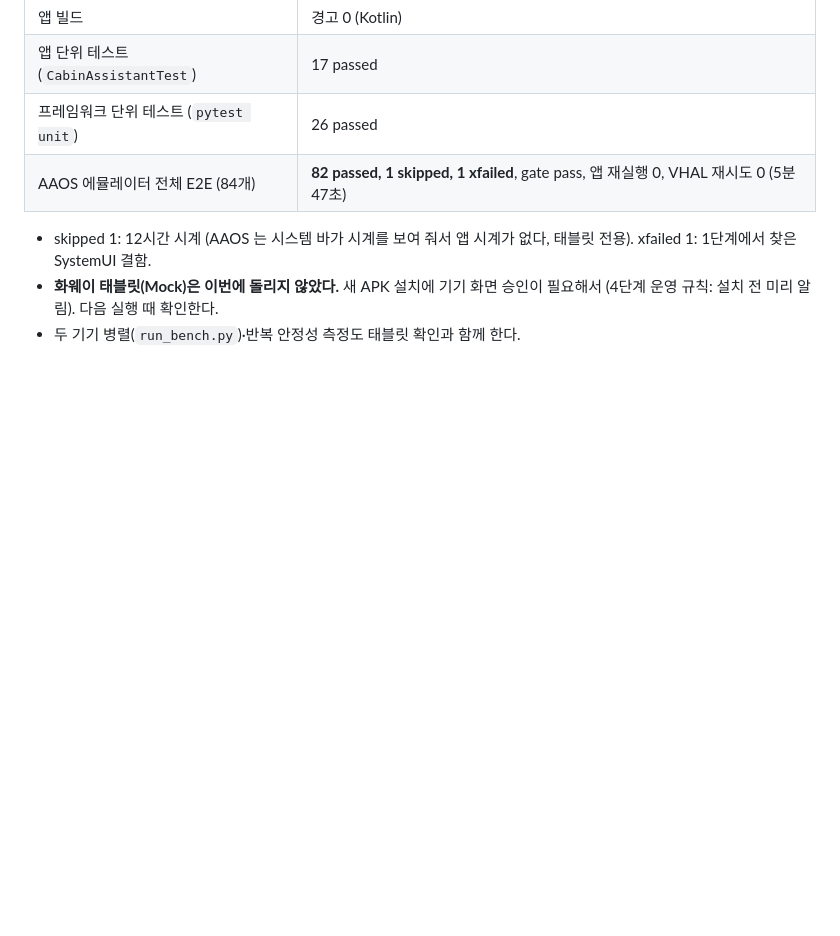
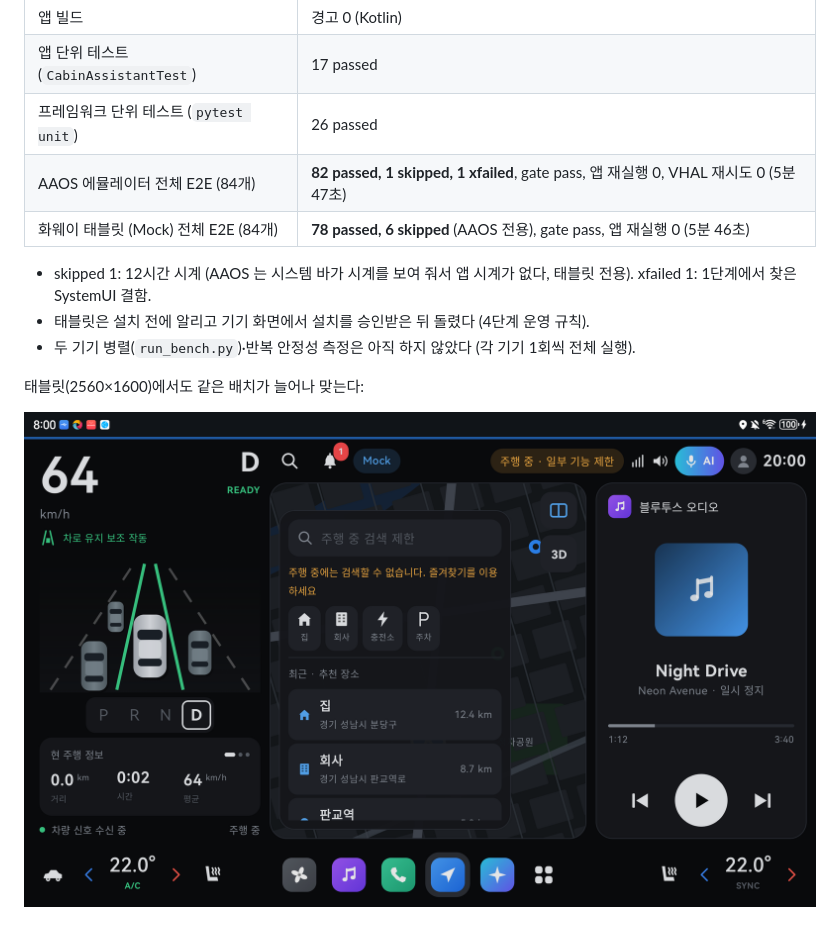
Before and after one commit to bugspeaker/opencabin-ivi, a Markdown page: docs/phase7-pleos.md, the part around the change. Drawn GitHub-style; pictures changed too: docs/images/p7-tablet.png (added); blank space fills up the shorter version.

```diff
--- a/docs/phase7-pleos.md
+++ b/docs/phase7-pleos.md
@@ -140,7 +140,12 @@ CI: build 작업에 `./gradlew testDebugUnitTest` 를 넣었다.
 | 앱 단위 테스트 (`CabinAssistantTest`) | 17 passed |
 | 프레임워크 단위 테스트 (`pytest unit`) | 26 passed |
 | AAOS 에뮬레이터 전체 E2E (84개) | **82 passed, 1 skipped, 1 xfailed**, gate pass, 앱 재실행 0, VHAL 재시도 0 (5분 47초) |
+| 화웨이 태블릿 (Mock) 전체 E2E (84개) | **78 passed, 6 skipped** (AAOS 전용), gate pass, 앱 재실행 0 (5분 46초) |
 
 - skipped 1: 12시간 시계 (AAOS 는 시스템 바가 시계를 보여 줘서 앱 시계가 없다, 태블릿 전용). xfailed 1: 1단계에서 찾은 SystemUI 결함.
-- **화웨이 태블릿(Mock)은 이번에 돌리지 않았다.** 새 APK 설치에 기기 화면 승인이 필요해서 (4단계 운영 규칙: 설치 전 미리 알림). 다음 실행 때 확인한다.
-- 두 기기 병렬(`run_bench.py`)·반복 안정성 측정도 태블릿 확인과 함께 한다.
+- 태블릿은 설치 전에 알리고 기기 화면에서 설치를 승인받은 뒤 돌렸다 (4단계 운영 규칙).
+- 두 기기 병렬(`run_bench.py`)·반복 안정성 측정은 아직 하지 않았다 (각 기기 1회씩 전체 실행).
+
+태블릿(2560×1600)에서도 같은 배치가 늘어나 맞는다:
+
+![tablet](images/p7-tablet.png)
```
Also changed, not shown: README.md (+1 -1 lines).
